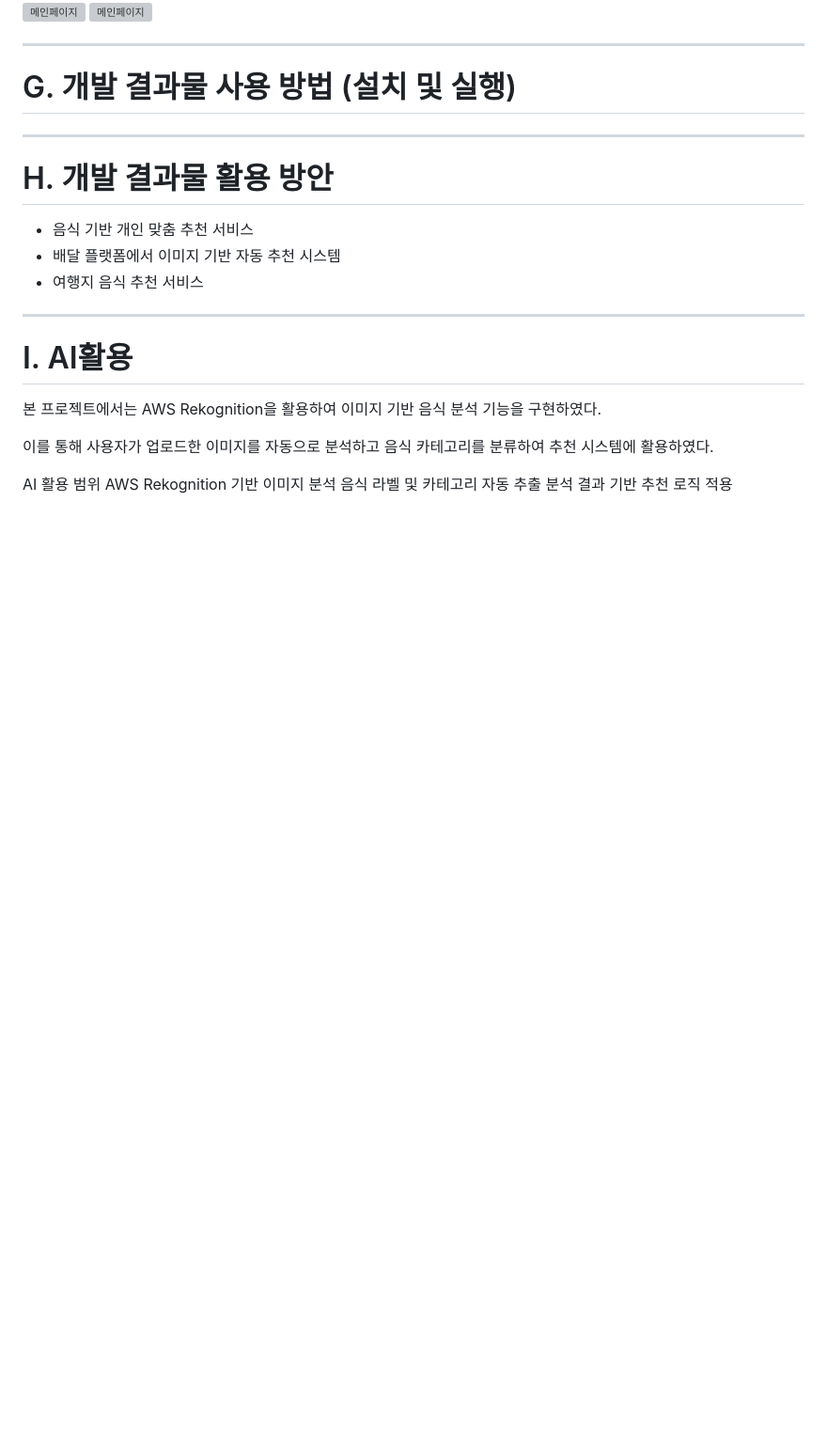
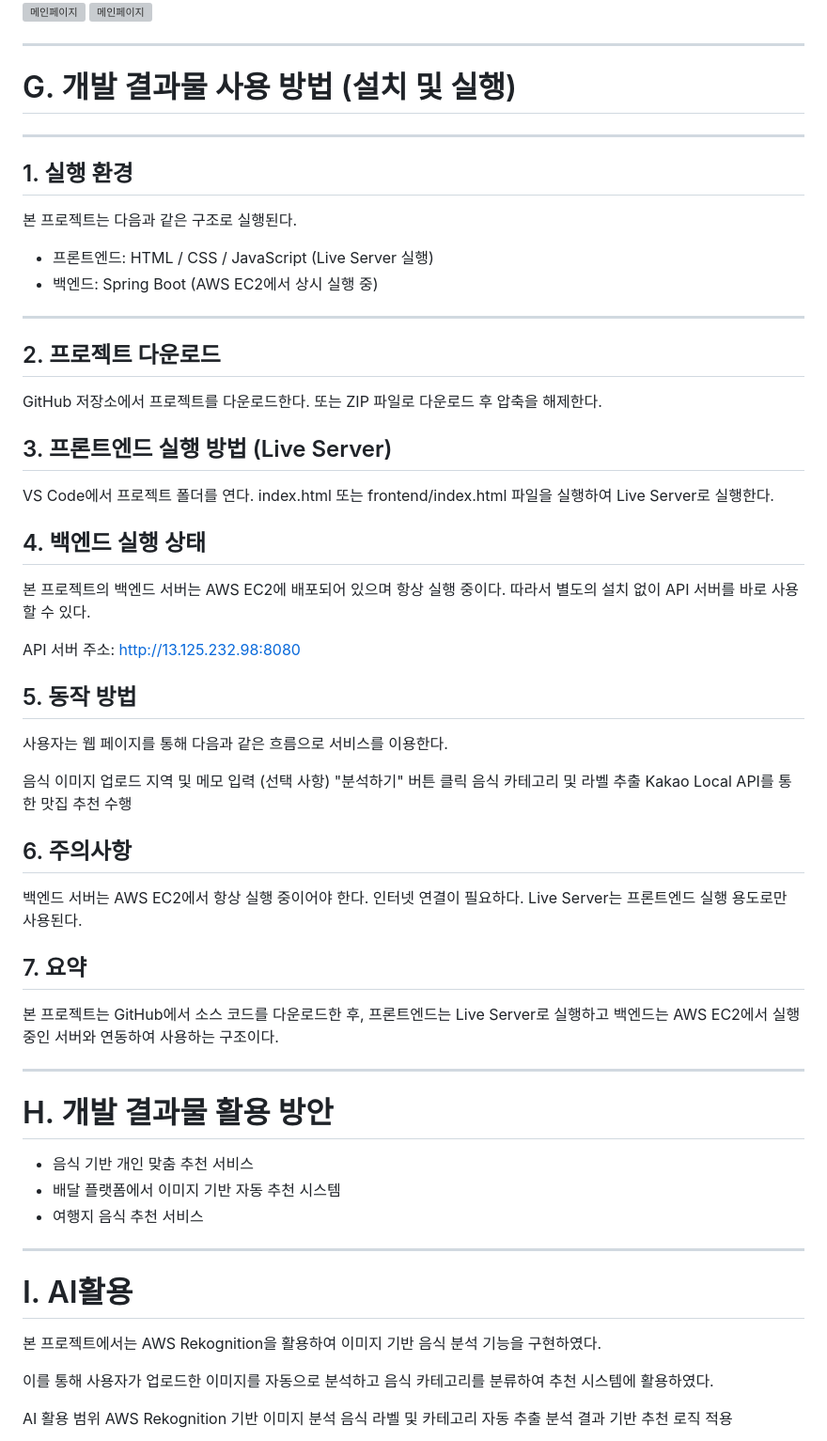
Before and after one commit to kimdowan278/aws-food-recommend-service, a Markdown page: README.md, the part around the change. Shown at 94% size. Drawn GitHub-style; blank space fills up the shorter version; grey boxes are pictures that could not be loaded.

```diff
--- a/README.md
+++ b/README.md
@@ -84,6 +84,55 @@ AWS Rekognition 기반 음식 사진 맛집 추천 서비스
 ---
 
 # G. 개발 결과물 사용 방법 (설치 및 실행)
+
+---
+
+## 1. 실행 환경
+
+본 프로젝트는 다음과 같은 구조로 실행된다.
+
+- 프론트엔드: HTML / CSS / JavaScript (Live Server 실행)
+- 백엔드: Spring Boot (AWS EC2에서 상시 실행 중)
+
+---
+
+## 2. 프로젝트 다운로드
+
+GitHub 저장소에서 프로젝트를 다운로드한다.
+또는 ZIP 파일로 다운로드 후 압축을 해제한다.
+
+## 3. 프론트엔드 실행 방법 (Live Server)
+VS Code에서 프로젝트 폴더를 연다.
+index.html 또는 frontend/index.html 파일을 실행하여 Live Server로 실행한다.
+
+## 4. 백엔드 실행 상태
+
+본 프로젝트의 백엔드 서버는 AWS EC2에 배포되어 있으며 항상 실행 중이다.
+따라서 별도의 설치 없이 API 서버를 바로 사용할 수 있다.
+
+API 서버 주소:
+http://13.125.232.98:8080
+
+## 5. 동작 방법
+
+사용자는 웹 페이지를 통해 다음과 같은 흐름으로 서비스를 이용한다.
+
+음식 이미지 업로드
+지역 및 메모 입력 (선택 사항)
+"분석하기" 버튼 클릭
+음식 카테고리 및 라벨 추출
+Kakao Local API를 통한 맛집 추천 수행
+
+## 6. 주의사항
+백엔드 서버는 AWS EC2에서 항상 실행 중이어야 한다.
+인터넷 연결이 필요하다.
+Live Server는 프론트엔드 실행 용도로만 사용된다.
+
+## 7. 요약
+
+본 프로젝트는 GitHub에서 소스 코드를 다운로드한 후,
+프론트엔드는 Live Server로 실행하고 백엔드는 AWS EC2에서 실행 중인 서버와 연동하여 사용하는 구조이다.
+
 
 ---
 
```
